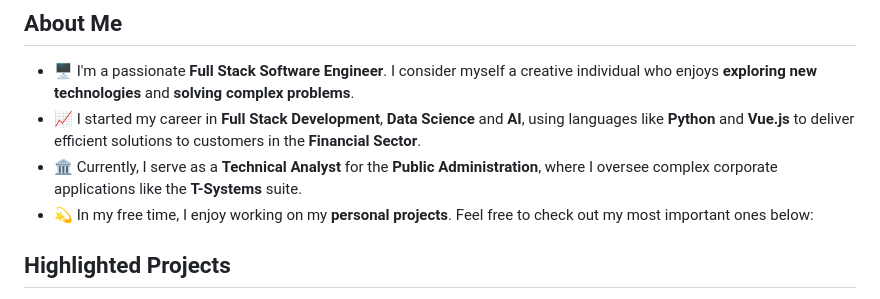
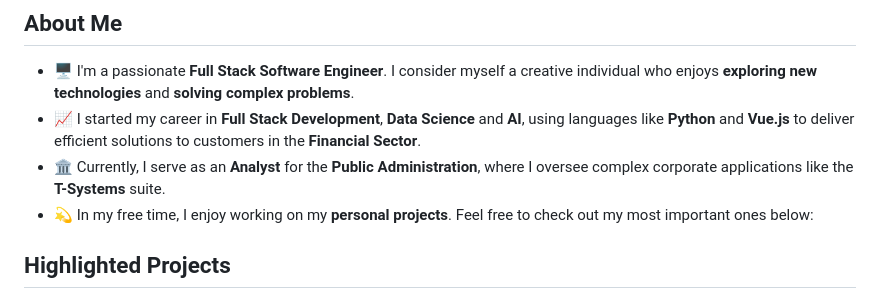
Before and after one commit to Julynx/julynx, a Markdown page: README.md, the part around the change. Rendered like a GitHub page.

Commit message:
Update job title from Technical Analyst to Analyst

```diff
--- a/README.md
+++ b/README.md
@@ -10,7 +10,7 @@
 
 - 🖥️ I'm a passionate **Full Stack Software Engineer**. I consider myself a creative individual who enjoys **exploring new technologies** and **solving complex problems**.
 - 📈 I started my career in **Full Stack Development**, **Data Science** and **AI**, using languages like **Python** and **Vue.js** to deliver efficient solutions to customers in the **Financial Sector**.
-- 🏛️ Currently, I serve as a **Technical Analyst** for the **Public Administration**, where I oversee complex corporate applications like the **T-Systems** suite.
+- 🏛️ Currently, I serve as an **Analyst** for the **Public Administration**, where I oversee complex corporate applications like the **T-Systems** suite.
 - 💫 In my free time, I enjoy working on my **personal projects**. Feel free to check out my most important ones below:
 
 ## Highlighted Projects
```
